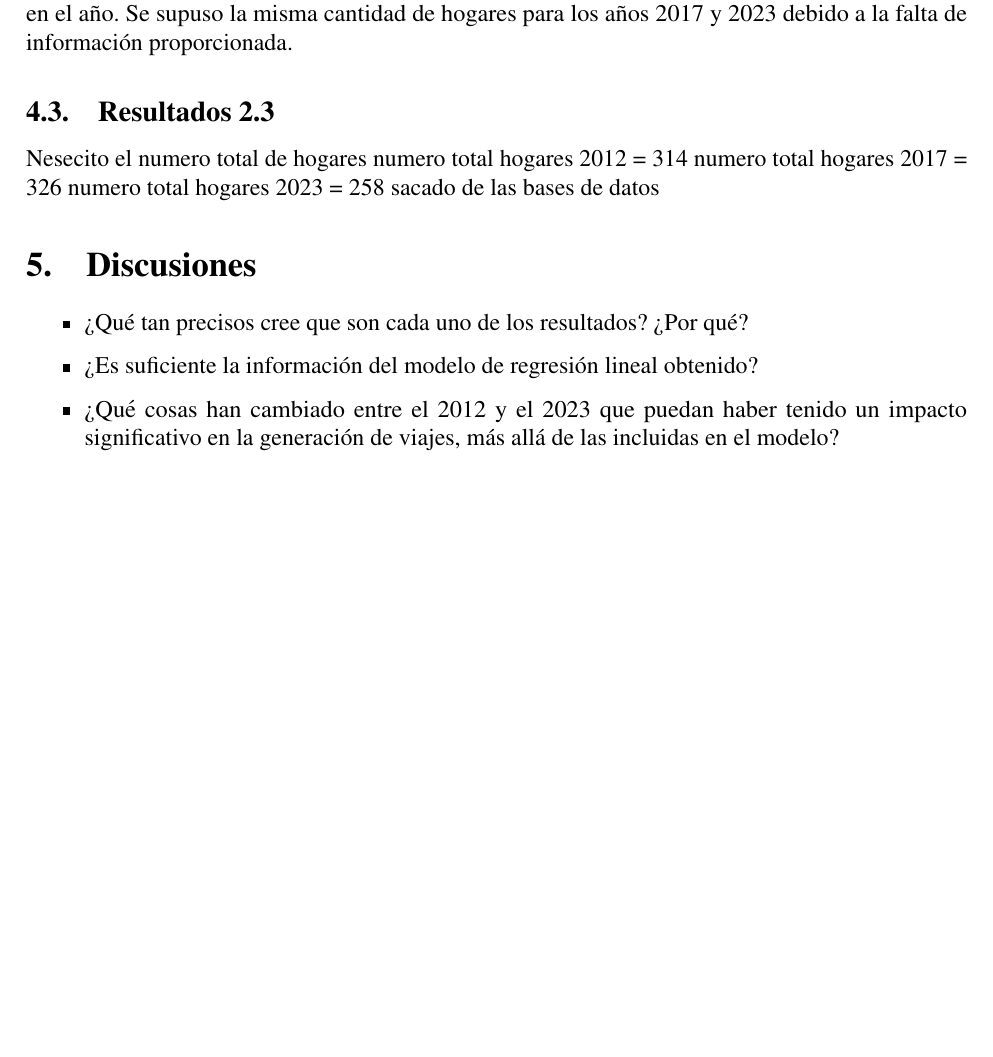
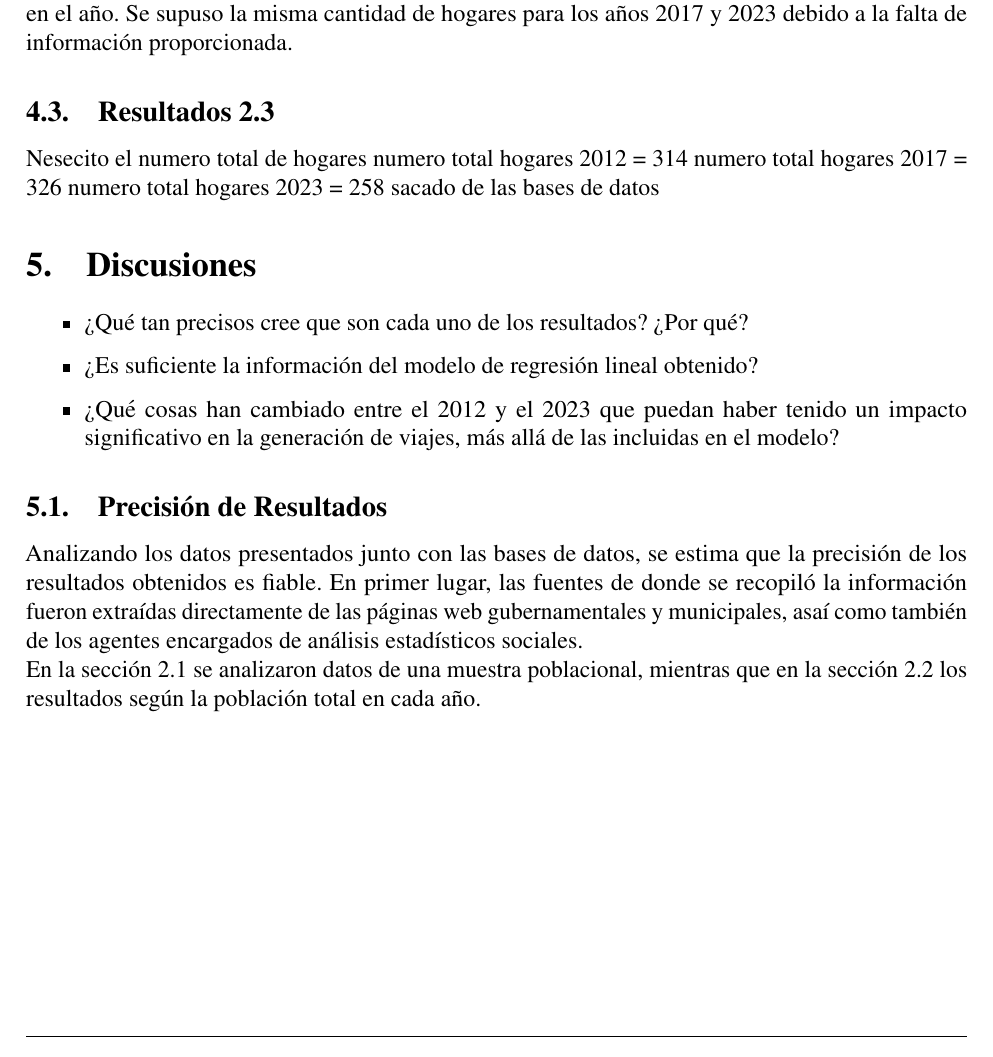
Before and after one commit to LukasWolff2002/TAREA_2_AUTITOS, a LaTeX document (INFORME/informe.tex): part of page 4 of 5, cut so that both start at the same text, the shorter picture padded with empty space. Compiled offline with pdfLaTeX.

Commit message:
agrego rama discusion1

```diff
--- a/INFORME/informe.tex
+++ b/INFORME/informe.tex
@@ -251,6 +251,15 @@ sacado de las bases de datos
     \item ¿Qué cosas han cambiado entre el 2012 y el 2023 que puedan haber tenido un impacto significativo en la generación de viajes, más allá de las incluidas en el modelo?
 \end{itemize}
 
+\subsection{Precisión de Resultados}
+Analizando los datos presentados junto con las bases de datos, se estima que la precisión de los resultados obtenidos es fiable.
+En primer lugar, las fuentes de donde se recopiló la información fueron extraídas directamente de las páginas web gubernamentales y municipales,
+asaí como también de los agentes encargados de análisis estadísticos sociales.\\
+En la sección 2.1 se analizaron datos de una muestra poblacional, mientras que en la sección 2.2 los resultados según
+la población total en cada año.
+
+
+
 \section{Anexos}
 
 \subsection{Tablas Datos Encuesta EP}
```
Also changed, not shown: INFORMEbuild/informe.pdf, README.md, 6 other files.
